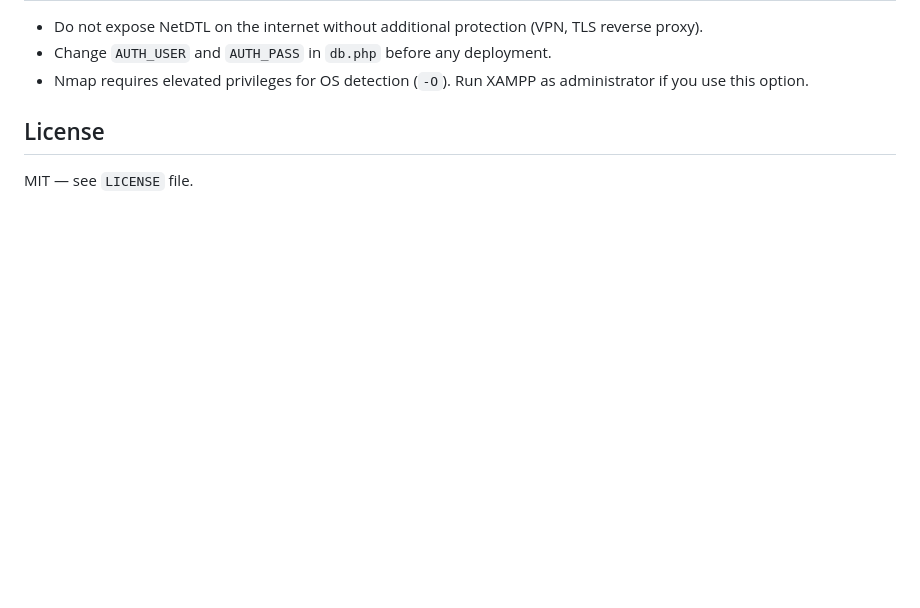
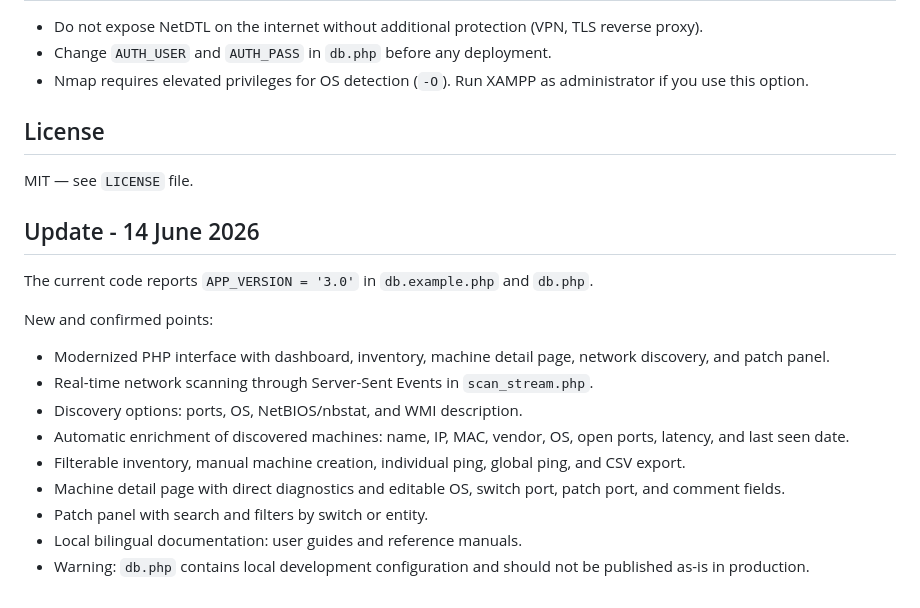
Before and after one commit to DidierMorandi/NetDTL, a Markdown page: README.md, the part around the change. GitHub-like rendering; blank space fills up the shorter version.

Commit message:
mise à jour

```diff
--- a/README.md
+++ b/README.md
@@ -97,3 +97,19 @@ netdtl/
 ## License
 
 MIT — see `LICENSE` file.
+
+## Update - 14 June 2026
+
+The current code reports `APP_VERSION = '3.0'` in `db.example.php` and `db.php`.
+
+New and confirmed points:
+
+- Modernized PHP interface with dashboard, inventory, machine detail page, network discovery, and patch panel.
+- Real-time network scanning through Server-Sent Events in `scan_stream.php`.
+- Discovery options: ports, OS, NetBIOS/nbstat, and WMI description.
+- Automatic enrichment of discovered machines: name, IP, MAC, vendor, OS, open ports, latency, and last seen date.
+- Filterable inventory, manual machine creation, individual ping, global ping, and CSV export.
+- Machine detail page with direct diagnostics and editable OS, switch port, patch port, and comment fields.
+- Patch panel with search and filters by switch or entity.
+- Local bilingual documentation: user guides and reference manuals.
+- Warning: `db.php` contains local development configuration and should not be published as-is in production.
```
